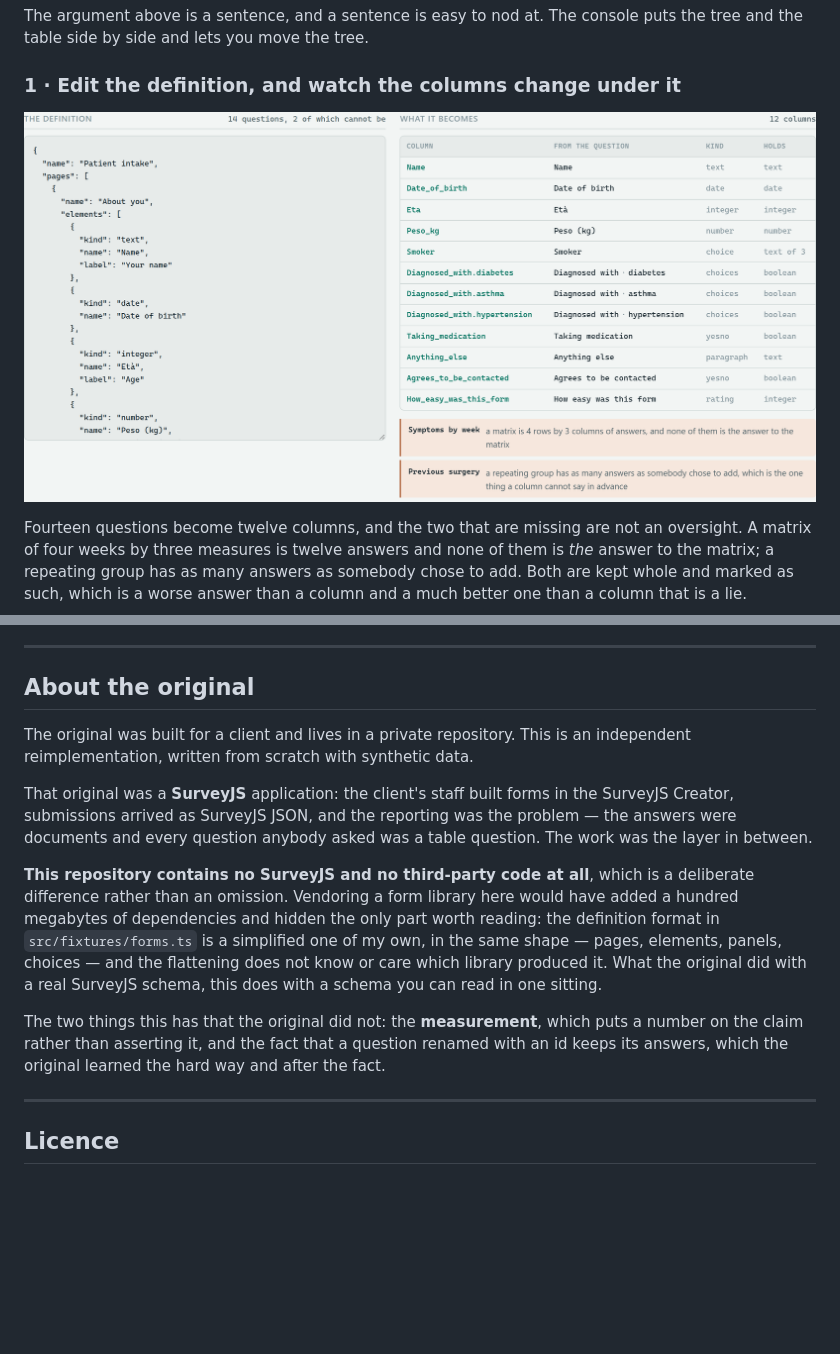
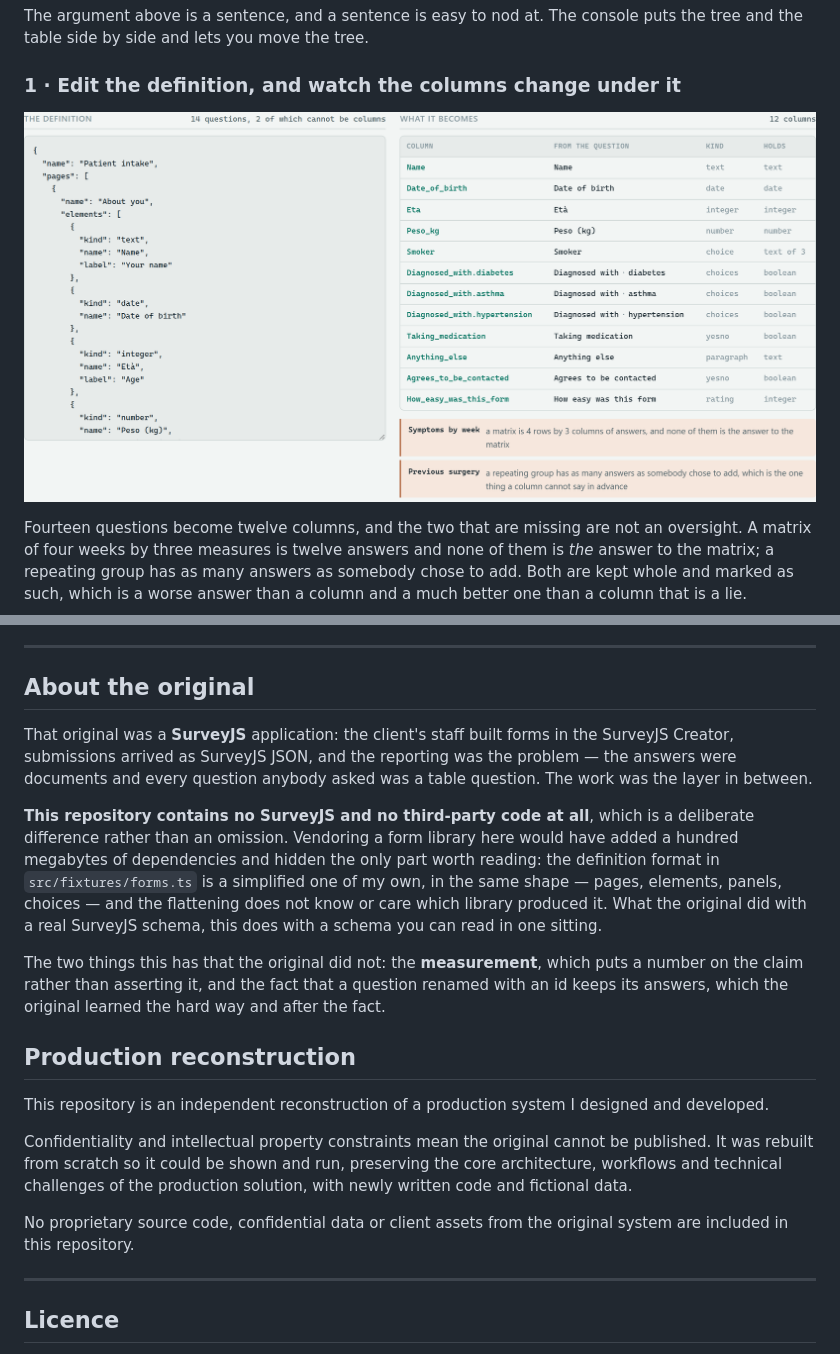
Before and after one commit to riccardosapuppo/dynamic-form-builder, a Markdown page: README.md, 2 parts joined by grey strips. Drawn GitHub-style; pictures changed too: docs/the-gap.png; blank space fills up the shorter version.

Commit message:
What this reconstructs, and what is not in it
The work was here and its origin was not. This adds the notice: a
reconstruction of a production system, rebuilt because confidentiality and
intellectual property keep the original out of a public repository, with newly
written code and invented data.

The same notice stands in every repository in this portfolio, character for
character, and a check compares them rather than trusting that they still
match. A block nobody compares has drifted by the third edit, and reading it
does not catch that.

Where there is a page to open, the short form of it joins the footer note about
the invented data rather than adding a second one: somebody arriving from a
direct link never sees this file.

```diff
--- a/README.md
+++ b/README.md
@@ -284,9 +284,6 @@ happened.
 
 ## About the original
 
-The original was built for a client and lives in a private repository. This is
-an independent reimplementation, written from scratch with synthetic data.
-
 That original was a **SurveyJS** application: the client's staff built forms in
 the SurveyJS Creator, submissions arrived as SurveyJS JSON, and the reporting
 was the problem — the answers were documents and every question anybody asked
@@ -306,6 +303,19 @@ puts a number on the claim rather than asserting it, and the fact that a
 question renamed with an id keeps its answers, which the original learned the
 hard way and after the fact.
 
+## Production reconstruction
+
+This repository is an independent reconstruction of a production system I
+designed and developed.
+
+Confidentiality and intellectual property constraints mean the original cannot
+be published. It was rebuilt from scratch so it could be shown and run,
+preserving the core architecture, workflows and technical challenges of the
+production solution, with newly written code and fictional data.
+
+No proprietary source code, confidential data or client assets from the
+original system are included in this repository.
+
 ---
 
 ## Licence
```
Also changed, not shown: 2 other files.
